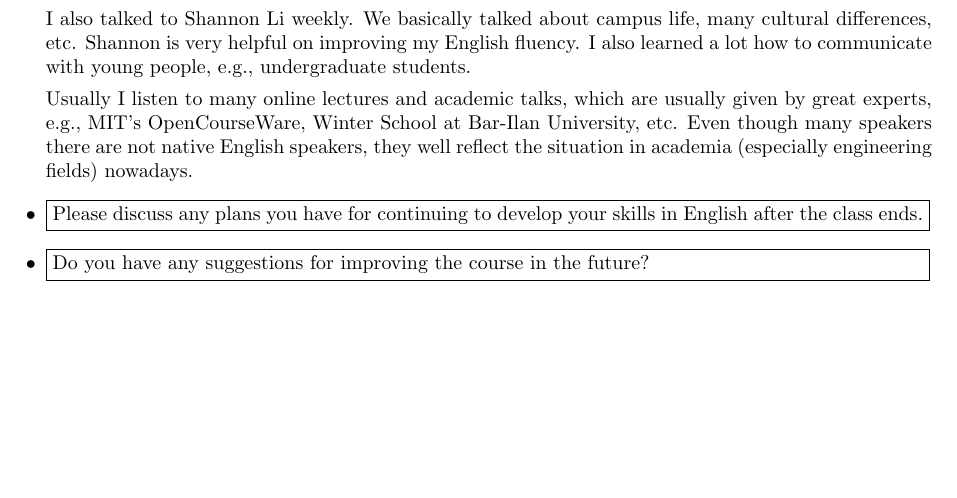
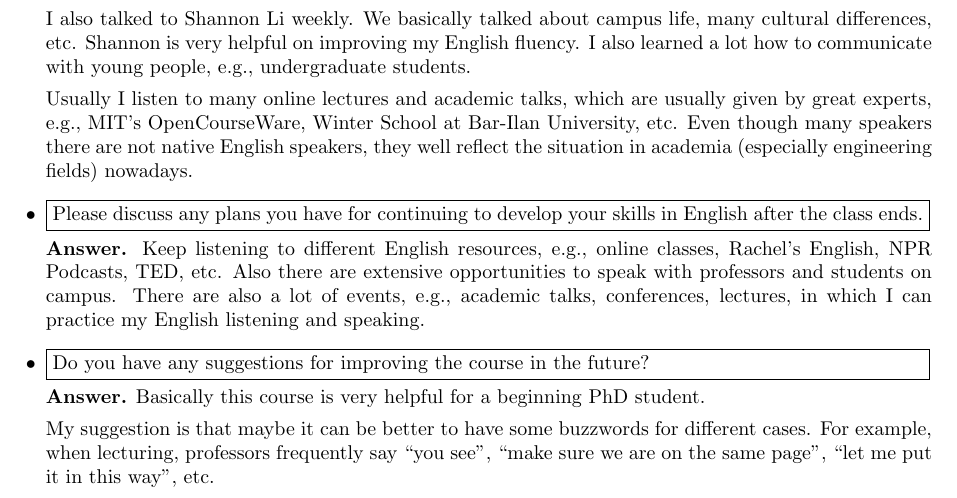
Before and after one commit to shiyujiucsb/ling4_reflective_journal, a LaTeX document (reflective_journal.tex): part of the page, cut so that both start at the same text, the shorter picture padded with empty space. Compiled offline with pdfLaTeX.

Commit message:
Committer: Shiyu Ji <shiyu@csil.cs.ucsb.edu> On branch master Your branch is ahead of 'origin/master' by 1 commit. (use "git push" to publish your local commits) Changes to be committed: modified:   reflective_journal.tex

```diff
--- a/reflective_journal.tex
+++ b/reflective_journal.tex
@@ -38,11 +38,17 @@ Usually I listen to many online lectures and academic talks, which are usually g
 Please discuss any plans you have for continuing to develop your skills in English after the class ends.
 }
 
+{\bf Answer.} Keep listening to different English resources, e.g., online classes, Rachel's English, NPR Podcasts, TED, etc. Also there are extensive opportunities to speak with professors and students on campus. There are also a lot of events, e.g., academic talks, conferences, lectures, in which I can practice my English listening and speaking.
+
 \item
 \question{
 Do you have any suggestions for improving the course in the future?
 }
 
+{\bf Answer.} Basically this course is very helpful for a beginning PhD student.
+
+My suggestion is that maybe it can be better to have some buzzwords for different cases. For example, when lecturing, professors frequently say ``you see'', ``make sure we are on the same page'', ``let me put it in this way'', etc.
+
 \end{itemize}
 
 \end{document}
```
